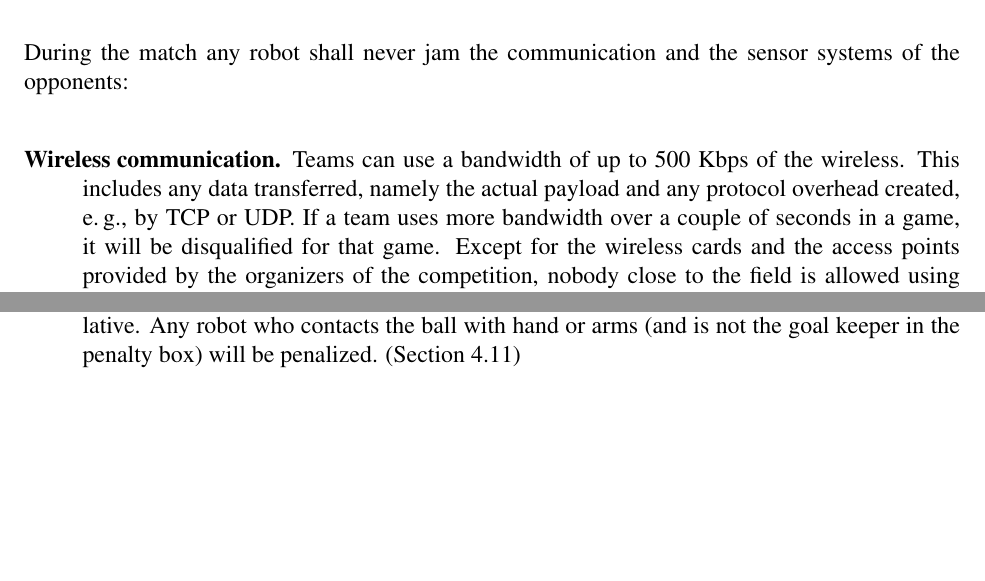
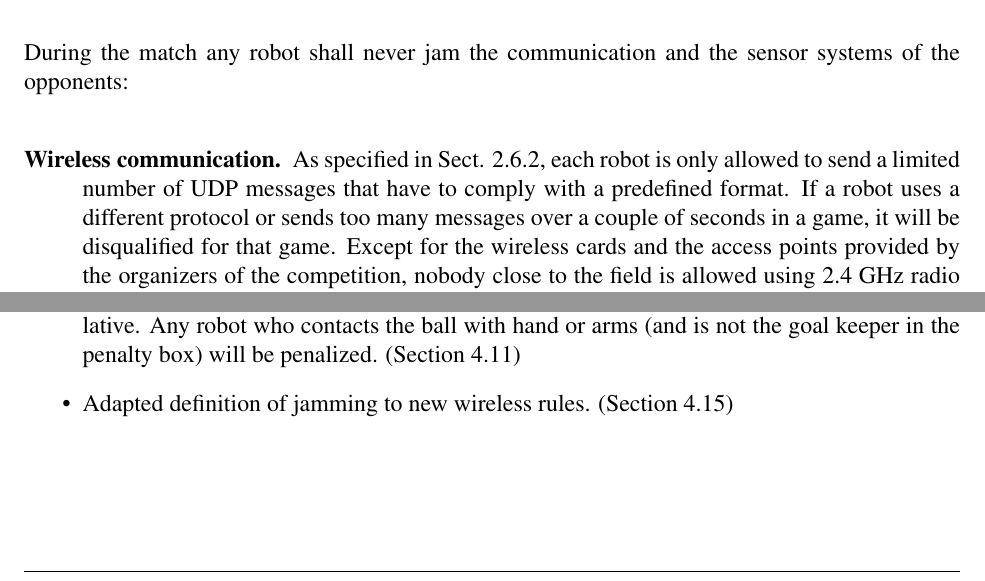
Before and after one commit to RoboCup-SPL/Rules, a LaTeX document (SPL-Rules.tex): two parts of pages 26 and 36 of 41, joined at a grey line, cut so that both start at the same text, the shorter picture padded with empty space. Compiled offline with pdfLaTeX.

Commit message:
updated definition of jamming

```diff
--- a/SPL-Rules.tex
+++ b/SPL-Rules.tex
@@ -780,12 +780,12 @@ Only the goal keeper and at most one defending field player can be within a team
 If an illegal defender kicks an own goal, the goal is scored for the opponent. If there is any doubt about whether a goal should count (e.g. the illegal defender infraction is called, but the robot scores the own goal immediately afterwards, before it is removed) then the decision shall be against the infringing robot.
 
 \subsection{Jamming}
-
+\label{sec:jamming}
 During the match any robot shall never jam the communication and the sensor systems of the opponents:
 
 \begin{description}
 
-\item[Wireless communication.] Teams can use a bandwidth of up to 500 Kbps of the wireless. This includes any data transferred, namely the actual payload and any protocol overhead created, \eg, by TCP or UDP. If a team uses more bandwidth over a couple of seconds in a game, it will be disqualified for that game. Except for the wireless cards and the access points provided by the organizers of the competition, nobody close to the field is allowed using 2.4~GHz radio equipment (including cellular phones and/or Bluetooth devices).
+\item[Wireless communication.] As specified in Sect. \ref{sec:wireless}, each robot is only allowed to send a limited number of UDP messages that have to comply with a predefined format. If a robot uses a different protocol or sends too many messages over a couple of seconds in a game, it will be disqualified for that game. Except for the wireless cards and the access points provided by the organizers of the competition, nobody close to the field is allowed using 2.4~GHz radio equipment (including cellular phones and/or Bluetooth devices).
 
 \item[Acoustic communication.] If acoustic communication is used by both teams, they shall negotiate before the match how they can reduce interference. If only one team uses acoustic communication, the robots of the other team shall avoid producing any sound. In addition, both the teams and the audience shall avoid intentionally confusing the robots by producing similar sounds to those used for communication.
 
@@ -1015,6 +1015,7 @@ This is a brief list of rule changes from 2013 to 2014.
 	\item Removed the special rules for pushing with regard to a fallen robot. (Section \ref{sec:player_pushing})
 	\item Allow one defending field player to be within a team's penalty box. (Section \ref{sec:illegal_defender})
 	\item Removed the 'Playing with Hands' requirement for the action to be intentional and manupulative.  Any robot who contacts the ball with hand or arms (and is not the goal keeper in the penalty box) will be penalized. (Section \ref{sec:hand_ball})
+	\item Adapted definition of jamming to new wireless rules. (Section \ref{sec:jamming})
 \end{itemize}
 
 \subsection*{Judgement}
```
